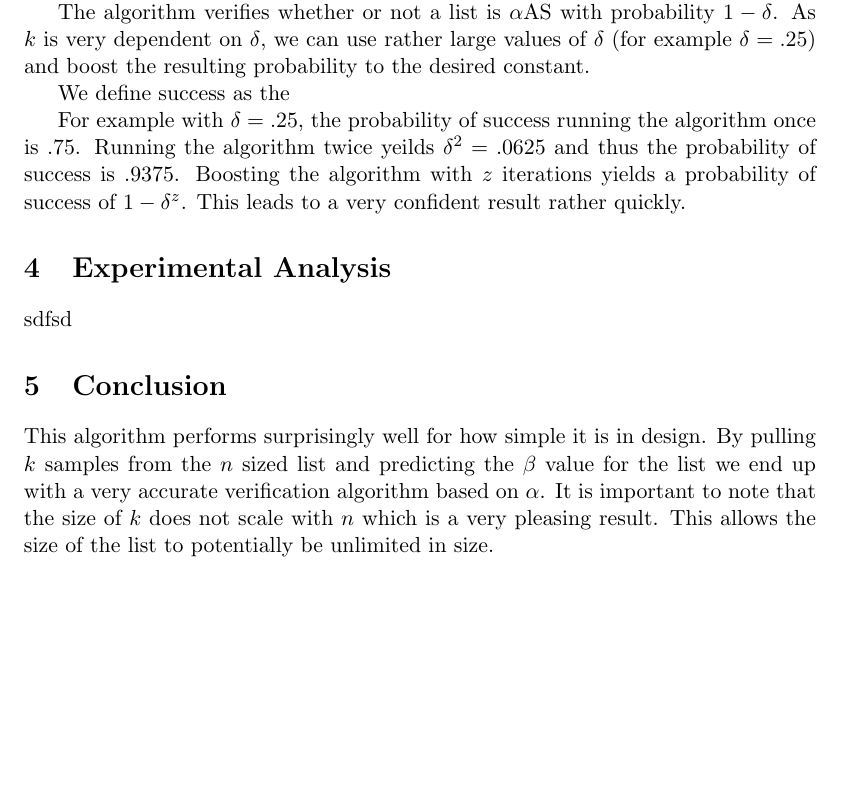
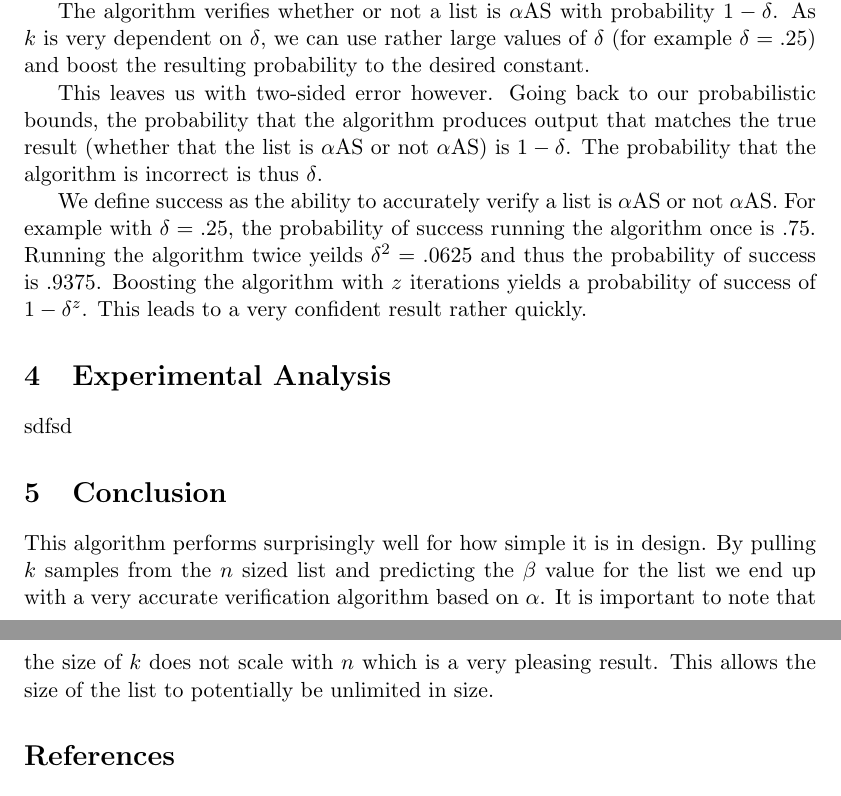
Before and after one commit to celic/alpha-sort, a LaTeX document (docs/final.tex): part of page 5 of 6 before the commit and two parts of pages 5 and 6 of 6 after it, the two joined at a grey line, cut so that both start at the same text, the shorter picture padded with empty space. Compiled offline with pdfLaTeX.

Commit message:
Some small revisions to polish things off

```diff
--- a/docs/final.tex
+++ b/docs/final.tex
@@ -110,9 +110,9 @@ This leaves us with $$k \geq \frac{4}{\epsilon^2 \alpha} \ln \frac{2}{\delta}$$
 
 The algorithm verifies whether or not a list is $\alpha$AS with probability $1 - \delta$. As $k$ is very dependent on $\delta$, we can use rather large values of $\delta$ (for example $\delta = .25$) and boost the resulting probability to the desired constant.
 
-We define success as the
+This leaves us with two-sided error however. Going back to our probabilistic bounds, the probability that the algorithm produces output that matches the true result (whether that the list is $\alpha$AS or not $\alpha$AS) is $1 - \delta$. The probability that the algorithm is incorrect is thus $\delta$.
 
-For example with $\delta = .25$, the probability of success running the algorithm once is $.75$. Running the algorithm twice yeilds $\delta^2 = .0625$ and thus the probability of success is $.9375$. Boosting the algorithm with $z$ iterations yields a probability of success of $1 - \delta^z$. This leads to a very confident result rather quickly.
+We define success as the ability to accurately verify a list is $\alpha$AS or not $\alpha$AS. For example with $\delta = .25$, the probability of success running the algorithm once is $.75$. Running the algorithm twice yeilds $\delta^2 = .0625$ and thus the probability of success is $.9375$. Boosting the algorithm with $z$ iterations yields a probability of success of $1 - \delta^z$. This leads to a very confident result rather quickly.
 
 \section{Experimental Analysis}
 
```
Also changed, not shown: README.md, docs/final.pdf, 1 other file.
